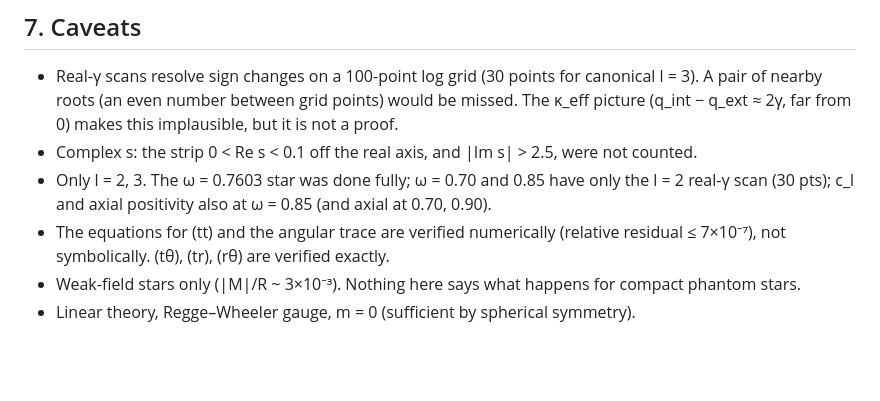
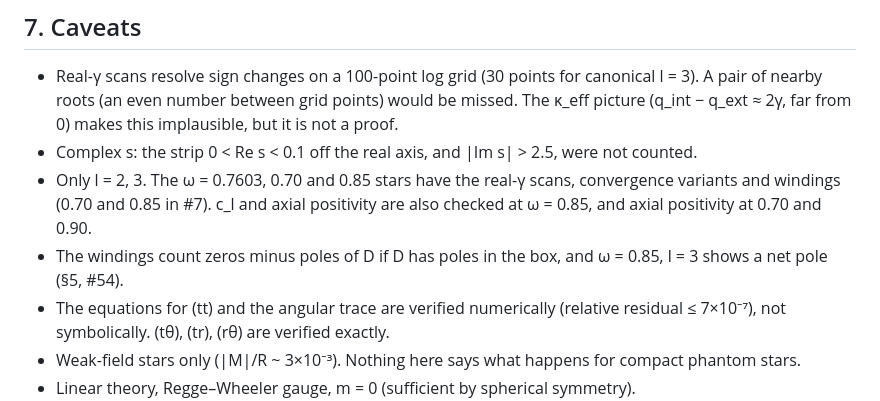
Before and after one commit to nmoinvaz/negative-mass, a Markdown page: phase2/nonradial/RESULTS.md, the part around one of its changes. Drawn GitHub-style; blank space fills up the shorter version.

```diff
--- a/phase2/nonradial/RESULTS.md
+++ b/phase2/nonradial/RESULTS.md
@@ -171,8 +199,9 @@ k± → 0 at Im s = ±(1−ω), which makes the integration slow (R_s ∝ 1/Re k
   nearby roots (an even number between grid points) would be missed. The κ_eff picture (q_int − q_ext ≈
   2γ, far from 0) makes this implausible, but it is not a proof.
 - Complex s: the strip 0 < Re s < 0.1 off the real axis, and |Im s| > 2.5, were not counted.
-- Only l = 2, 3. The ω = 0.7603 star was done fully; ω = 0.70 and 0.85 have only the l = 2 real-γ scan (30 pts); c_l and axial positivity also at ω = 0.85 (and axial
-  at 0.70, 0.90).
+- Only l = 2, 3. The ω = 0.7603, 0.70 and 0.85 stars have the real-γ scans, convergence variants and windings (0.70
+  and 0.85 in #7). c_l and axial positivity are also checked at ω = 0.85, and axial positivity at 0.70 and 0.90.
+- The windings count zeros minus poles of D if D has poles in the box, and ω = 0.85, l = 3 shows a net pole (§5, #54).
 - The equations for (tt) and the angular trace are verified numerically (relative residual ≤ 7×10⁻⁷),
   not symbolically. (tθ), (tr), (rθ) are verified exactly.
 - Weak-field stars only (|M|/R ~ 3×10⁻³). Nothing here says what happens for compact phantom stars.
```
Also changed, not shown: other parts of phase2/nonradial/RESULTS.md (+36 -8 lines).
